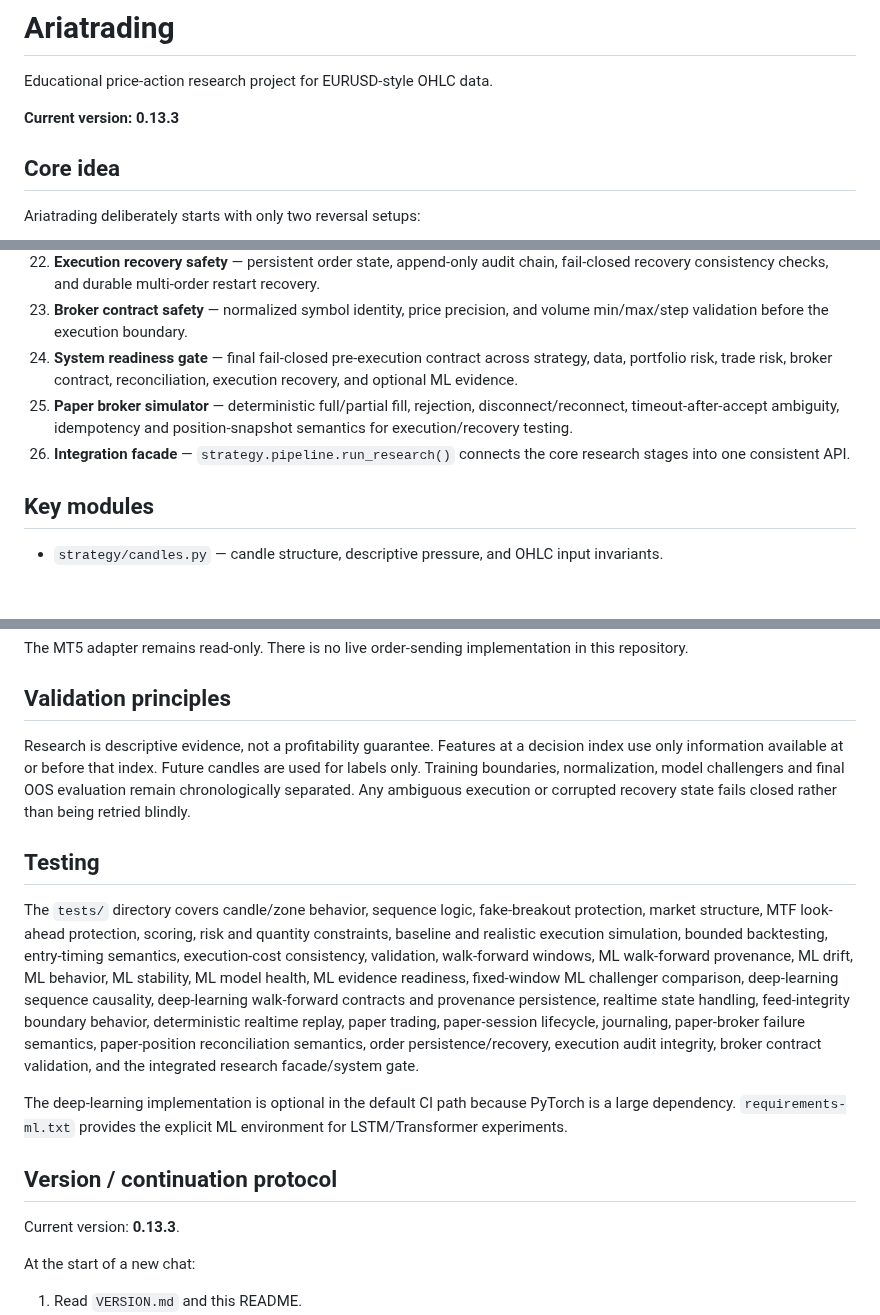
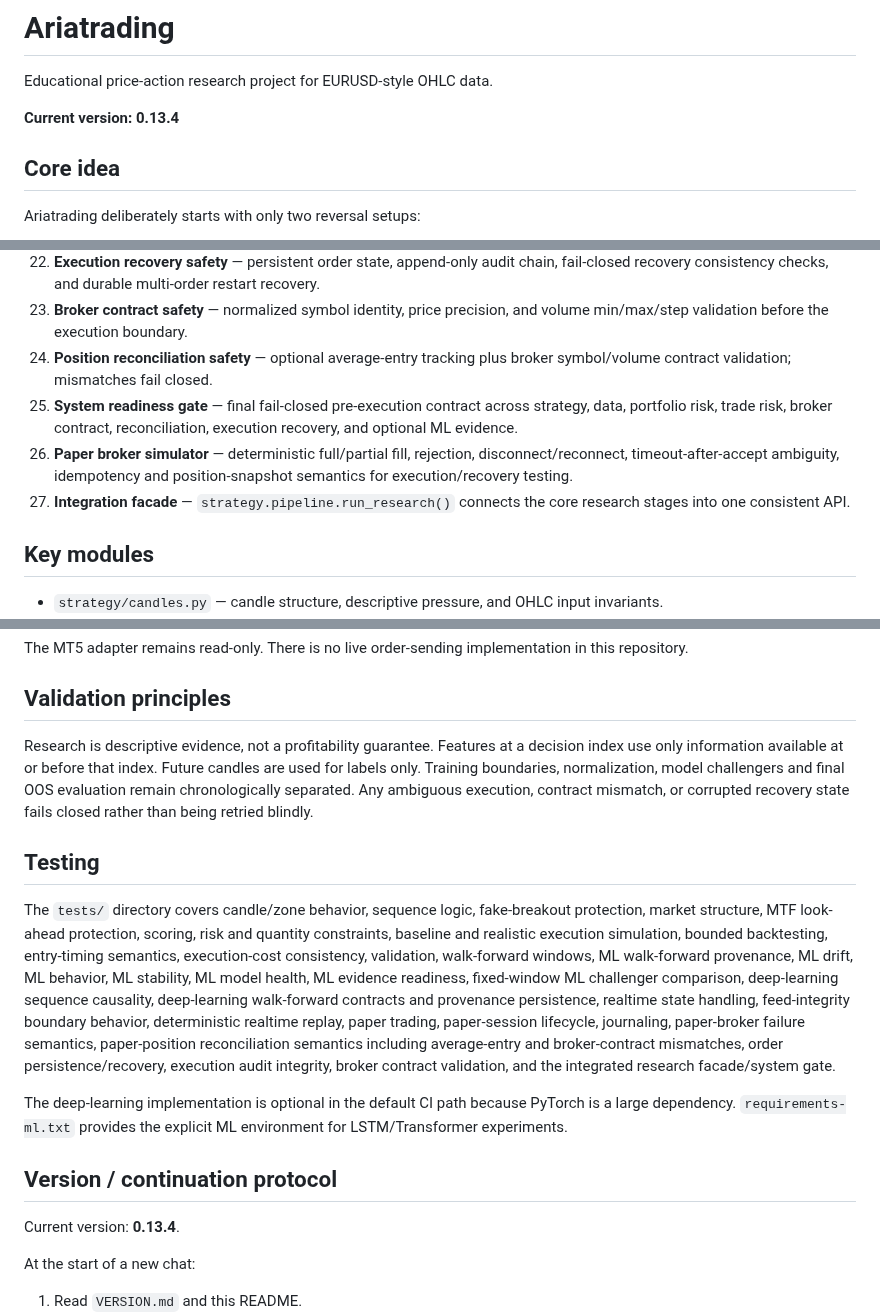
Before and after one commit to nongamertvchop-hue/Ariatrading, a Markdown page: README.md, 3 parts joined by grey strips. Rendered like a GitHub page; blank space fills up the shorter version.

Commit message:
docs: finalize position reconciliation safety in 0.13.4

```diff
--- a/README.md
+++ b/README.md
@@ -2,7 +2,7 @@
 
 Educational price-action research project for EURUSD-style OHLC data.
 
-**Current version: 0.13.3**
+**Current version: 0.13.4**
 
 ## Core idea
 
@@ -41,9 +41,10 @@ The project is layered so every stage can be used together without duplicating s
 21. **Paper session** — next-bar paper entry, lifecycle management, and append-only event journaling.
 22. **Execution recovery safety** — persistent order state, append-only audit chain, fail-closed recovery consistency checks, and durable multi-order restart recovery.
 23. **Broker contract safety** — normalized symbol identity, price precision, and volume min/max/step validation before the execution boundary.
-24. **System readiness gate** — final fail-closed pre-execution contract across strategy, data, portfolio risk, trade risk, broker contract, reconciliation, execution recovery, and optional ML evidence.
-25. **Paper broker simulator** — deterministic full/partial fill, rejection, disconnect/reconnect, timeout-after-accept ambiguity, idempotency and position-snapshot semantics for execution/recovery testing.
-26. **Integration facade** — `strategy.pipeline.run_research()` connects the core research stages into one consistent API.
+24. **Position reconciliation safety** — optional average-entry tracking plus broker symbol/volume contract validation; mismatches fail closed.
+25. **System readiness gate** — final fail-closed pre-execution contract across strategy, data, portfolio risk, trade risk, broker contract, reconciliation, execution recovery, and optional ML evidence.
+26. **Paper broker simulator** — deterministic full/partial fill, rejection, disconnect/reconnect, timeout-after-accept ambiguity, idempotency and position-snapshot semantics for execution/recovery testing.
+27. **Integration facade** — `strategy.pipeline.run_research()` connects the core research stages into one consistent API.
 
 ## Key modules
 
@@ -153,17 +155,17 @@ The MT5 adapter remains read-only. There is no live order-sending implementation
 
 ## Validation principles
 
-Research is descriptive evidence, not a profitability guarantee. Features at a decision index use only information available at or before that index. Future candles are used for labels only. Training boundaries, normalization, model challengers and final OOS evaluation remain chronologically separated. Any ambiguous execution or corrupted recovery state fails closed rather than being retried blindly.
+Research is descriptive evidence, not a profitability guarantee. Features at a decision index use only information available at or before that index. Future candles are used for labels only. Training boundaries, normalization, model challengers and final OOS evaluation remain chronologically separated. Any ambiguous execution, contract mismatch, or corrupted recovery state fails closed rather than being retried blindly.
 
 ## Testing
 
-The `tests/` directory covers candle/zone behavior, sequence logic, fake-breakout protection, market structure, MTF look-ahead protection, scoring, risk and quantity constraints, baseline and realistic execution simulation, bounded backtesting, entry-timing semantics, execution-cost consistency, validation, walk-forward windows, ML walk-forward provenance, ML drift, ML behavior, ML stability, ML model health, ML evidence readiness, fixed-window ML challenger comparison, deep-learning sequence causality, deep-learning walk-forward contracts and provenance persistence, realtime state handling, feed-integrity boundary behavior, deterministic realtime replay, paper trading, paper-session lifecycle, journaling, paper-broker failure semantics, paper-position reconciliation semantics, order persistence/recovery, execution audit integrity, broker contract validation, and the integrated research facade/system gate.
+The `tests/` directory covers candle/zone behavior, sequence logic, fake-breakout protection, market structure, MTF look-ahead protection, scoring, risk and quantity constraints, baseline and realistic execution simulation, bounded backtesting, entry-timing semantics, execution-cost consistency, validation, walk-forward windows, ML walk-forward provenance, ML drift, ML behavior, ML stability, ML model health, ML evidence readiness, fixed-window ML challenger comparison, deep-learning sequence causality, deep-learning walk-forward contracts and provenance persistence, realtime state handling, feed-integrity boundary behavior, deterministic realtime replay, paper trading, paper-session lifecycle, journaling, paper-broker failure semantics, paper-position reconciliation semantics including average-entry and broker-contract mismatches, order persistence/recovery, execution audit integrity, broker contract validation, and the integrated research facade/system gate.
 
 The deep-learning implementation is optional in the default CI path because PyTorch is a large dependency. `requirements-ml.txt` provides the explicit ML environment for LSTM/Transformer experiments.
 
 ## Version / continuation protocol
 
-Current version: **0.13.3**.
+Current version: **0.13.4**.
 
 At the start of a new chat:
 
```
Also changed, not shown: other parts of README.md (+1 -0 lines).
